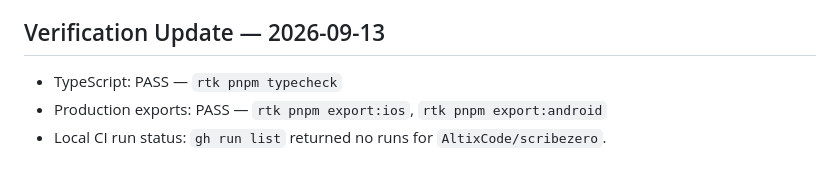
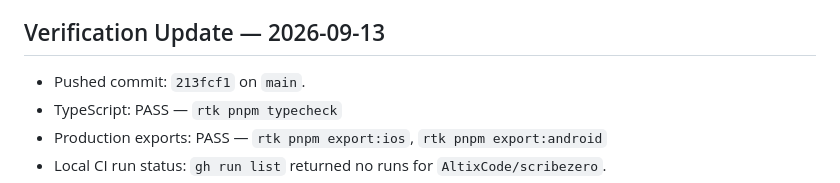
Before and after one commit to AltixCode/scribezero, a Markdown page: HANDOFF.md, the part around the change. Drawn GitHub-style.

Commit message:
docs: record pushed workflow revision

```diff
--- a/HANDOFF.md
+++ b/HANDOFF.md
@@ -42,6 +42,7 @@ None. App 5 (ScribeZero) is certified and ready for submission.
 
 ## Verification Update — 2026-09-13
 
+* Pushed commit: `213fcf1` on `main`.
 * TypeScript: PASS — `rtk pnpm typecheck`
 * Production exports: PASS — `rtk pnpm export:ios`, `rtk pnpm export:android`
 * Local CI run status: `gh run list` returned no runs for `AltixCode/scribezero`.
```
